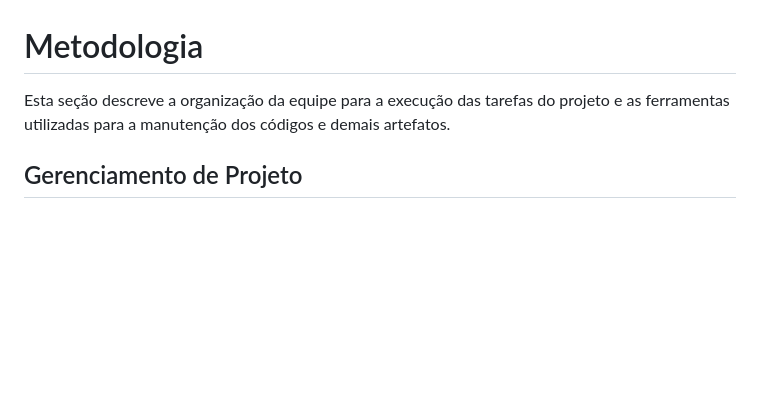
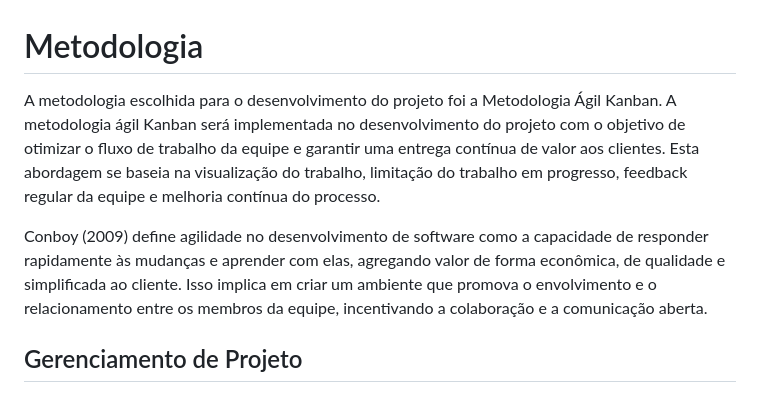
Before and after one commit to ICEI-PUC-Minas-PMV-ADS/pmv-ads-2024-1-e1-proj-web-t12-restaurantes-proximos, a Markdown page: documentos/03-Metodologia.md, the part around the change. Rendered like a GitHub page; blank space fills up the shorter version.

```diff
--- a/documentos/03-Metodologia.md
+++ b/documentos/03-Metodologia.md
@@ -1,8 +1,9 @@
 
 # Metodologia
 
-Esta seção descreve a organização da equipe para a execução das tarefas do projeto e as ferramentas utilizadas para a manutenção dos códigos e demais artefatos.
+A metodologia escolhida para o desenvolvimento do projeto foi a Metodologia Ágil Kanban. A metodologia ágil Kanban será implementada no desenvolvimento do projeto com o objetivo de otimizar o fluxo de trabalho da equipe e garantir uma entrega contínua de valor aos clientes. Esta abordagem se baseia na visualização do trabalho, limitação do trabalho em progresso,  feedback regular da equipe e melhoria contínua do processo.
 
+Conboy (2009) define agilidade no desenvolvimento de software como a capacidade de responder rapidamente às mudanças e aprender com elas, agregando valor de forma econômica, de qualidade e simplificada ao cliente. Isso implica em criar um ambiente que promova o envolvimento e o relacionamento entre os membros da equipe, incentivando a colaboração e a comunicação aberta.
 
 ## Gerenciamento de Projeto
 A metodologia ágil escolhida para o desenvolvimento deste projeto foi o SCRUM, pois como citam Amaral, Fleury e Isoni (2019, p. 68), seus benefícios são a
```
